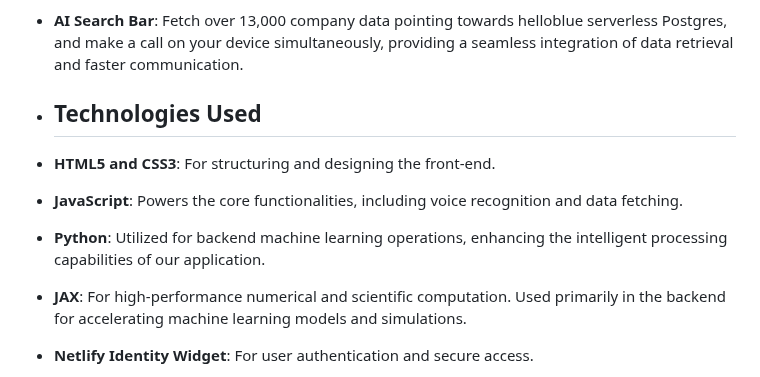
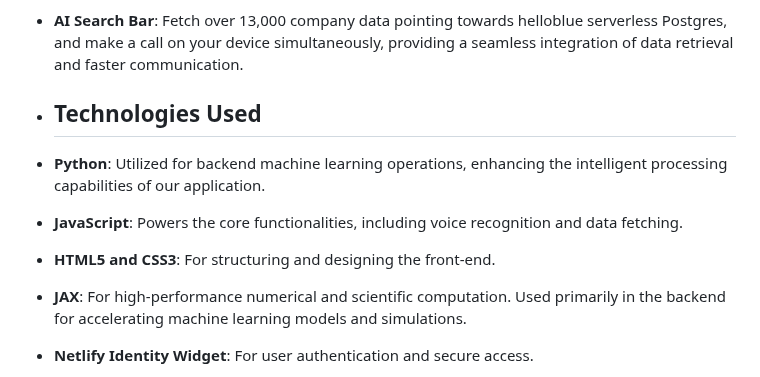
Before and after one commit to HelloblueAI/hbLab-B01, a Markdown page: README.md, the part around the change. GitHub-like rendering.

```diff
--- a/README.md
+++ b/README.md
@@ -16,9 +16,9 @@ Welcome to the repository of `hbLab-B01` Contact Assistant, a cutting-edge web a
 
 - ## Technologies Used
 
+- **Python**: Utilized for backend machine learning operations, enhancing the intelligent processing capabilities of our application.
+- **JavaScript**: Powers the core functionalities, including voice recognition and data fetching.
 - **HTML5 and CSS3**: For structuring and designing the front-end.
-- **JavaScript**: Powers the core functionalities, including voice recognition and data fetching.
-- **Python**: Utilized for backend machine learning operations, enhancing the intelligent processing capabilities of our application.
 - **JAX**: For high-performance numerical and scientific computation. Used primarily in the backend for accelerating machine learning models and simulations.
 - **Netlify Identity Widget**: For user authentication and secure access.
 - **Fuse.js**: Implements fuzzy search capabilities to enhance the search functionality.
```
